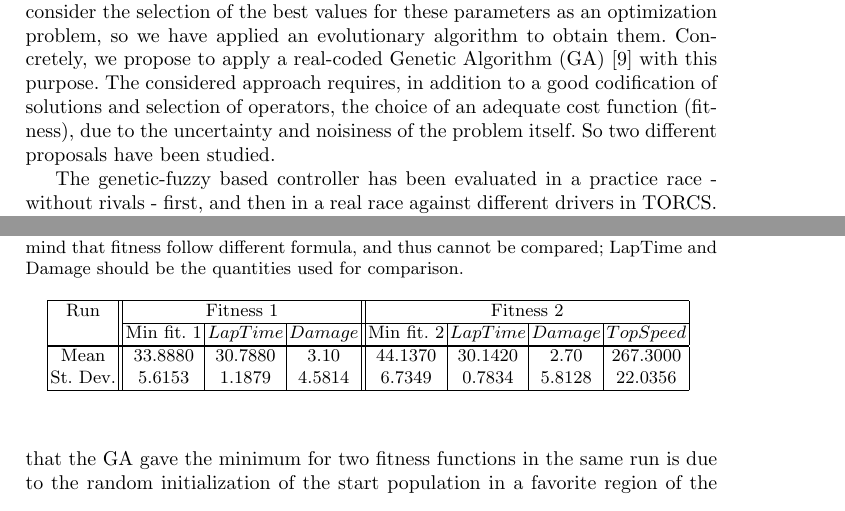
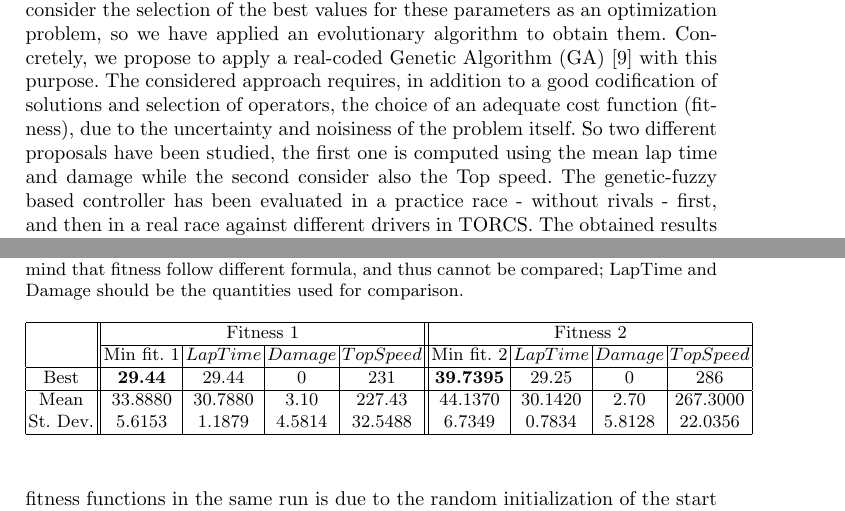
Before and after one commit to salem23/EVOSTAR_2018_GA_FUZZY, a LaTeX thesis (GA_FUZZY_torcs_evo2018.tex): two parts of pages 2 and 11 of 16, joined at a grey line, cut so that both start at the same text. Compiled offline with pdfLaTeX; the source files are stored in an older character set and shown here as Unicode.

Commit message:
Final Comments  revised

```diff
--- a/GA_FUZZY_torcs_evo2018.tex
+++ b/GA_FUZZY_torcs_evo2018.tex
@@ -168,13 +168,14 @@ the asphalt -- and against the most competitive rivals.
 
 We argue here that the major disadvantage of this approach is that the parameters of the controllers' fuzzy membership functions were defined following a trial/error process in the absence of experts to do so.
 Thus, in this work we consider the selection of the best values for these parameters as an optimization problem, so we have applied an evolutionary algorithm to obtain them. Concretely, we propose to apply a real-coded Genetic Algorithm (GA) \cite{realcodedGA1998} with this purpose. %Pablo: what the GA optimizes exactly? The MF? Say it here.
+%% Mohammed - It is mentioned three lines before, rewriting it here would not  redundant??
  The considered approach requires, in addition to a good codification
  of solutions and selection of operators, the choice of an adequate
  cost function (fitness), due to the uncertainty and noisiness of the
- problem itself. So two different proposals have been studied. %Pablo:
+ problem itself. So two different proposals have been studied, the first one is computed using the mean lap time and damage while the second consider also the Top speed. %Pablo:
   %mention here some difference between
                                 %the 2 fitness
-
+%Mohammed- added
 The genetic-fuzzy based controller has been evaluated in a practice
 race - without rivals - first, and then in a real race against
 different drivers in TORCS.
@@ -715,17 +706,17 @@ terms.
         formula, and thus cannot be compared; LapTime and Damage
         should be the quantities used for comparison. }
 	{
-		\begin{tabular}{|c||c|c|c||c|c|c|c|}
+		\begin{tabular}{|c||c|c|c|c||c|c|c|c|}
 			\hline
-			Run &\multicolumn{3}{c||}{Fitness 1}&\multicolumn{4}{c|}{Fitness 2}\\
-			\cline{2-8}
-			& Min fit. 1 & $LapTime$ & $Damage$ & Min fit. 2& $LapTime$ & $Damage$ & $TopSpeed$\\
+			 &\multicolumn{4}{c||}{Fitness 1}&\multicolumn{4}{c|}{Fitness 2}\\
+			\cline{2-9}
+			& Min fit. 1 & $LapTime$ & $Damage$ & $TopSpeed$& Min fit. 2& $LapTime$ & $Damage$ & $TopSpeed$\\
 			\hline
 			% 1 &46.42& 33.42& 13& 43.8005 & 30.98& 0& 234\\
 
 			% 2 &31.09& 31.09& 0& 51.6614& 29.87& 11& 278\\
 
-			% 3 &\textbf{29.44}& 29.44& 0&\textbf{39.7395} & 29.25& 0& 286\\
+		 Best &\textbf{29.44}& 29.44& 0&231&\textbf{39.7395} & 29.25& 0& 286\\
 
 			% 4 &31.12& 31.12& 0& 60.5155& 31.64& 16& 233\\
 
@@ -741,12 +732,13 @@ terms.
 
 			% 10&29.88& 29.88& 0& 40.0467&29.63& 0& 288\\
 			\hline
-			Mean &33.8880 &30.7880 &3.10&   44.1370&  30.1420 &   2.70&267.3000\\
-			St. Dev.&5.6153&1.1879&4.5814&6.7349&0.7834 &5.8128  & 22.0356\\
+			Mean &33.8880 &30.7880 &3.10&227.43&   44.1370&  30.1420 &   2.70&267.3000\\
+			St. Dev.&5.6153&1.1879&4.5814&32.5488&6.7349&0.7834 &5.8128  & 22.0356\\
 			\hline
 		\end{tabular}
 	}\label{tab:runsresults}
 \end{table}
-
+% Mohammed - Best values and TopSpeed added
  From The Table, we can see that the $3^{rd}$ run has given the best fitness value for the two considered fitness functions and obtained the minimal Laptime and damage and for the second fitness , the higher TopSpeed in the track.  The fact that the GA  gave the minimum for two fitness functions  in the same run is due to the random initialization of the start population in a favorite region of the space search so the GA has found the optimal solution, as we used the same random start population to compare the two fitness functions. %Pablo: important! do not use so much parantheses, I have removed them. Check if the meaning of this paragraph is still correct
+% Mohammed - ok, it's correct
  The worst values are obtained by $1^{st}$ Run for fitness 1 and $4^{th}$ run for the second fitness, thee bad values are produced by the damage when the car was in stuck or chocked with the track corner.
```
Also changed, not shown: fuzzy_torcs.bib (+7 -0 lines), GA_FUZZY_torcs_evo2018.tex (30 more changed lines). Lines whose indentation alone changed are shown as unchanged.
